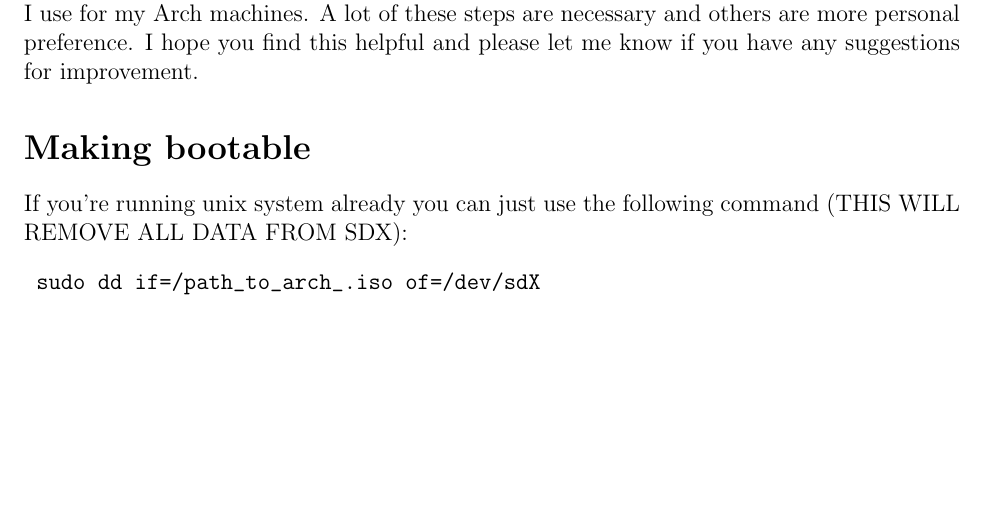
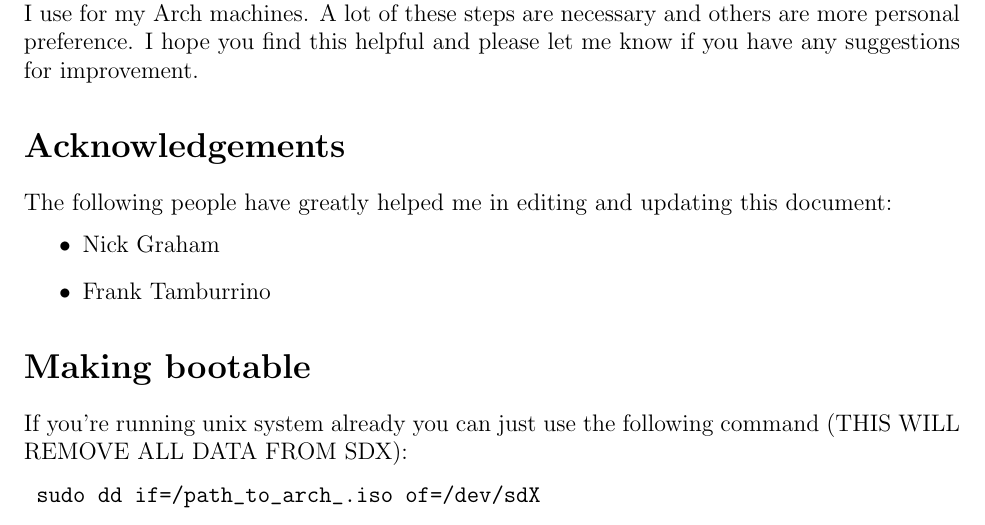
Before and after one commit to CMurphy1321/arch, a LaTeX document (arch.tex): part of page 1 of 8, cut so that both start at the same text, the shorter picture padded with empty space. Compiled offline with pdfLaTeX.

Commit message:
Add acknowledgements.

```diff
--- a/arch.tex
+++ b/arch.tex
@@ -21,6 +21,13 @@
     are more personal preference. I hope you find this helpful and please let
     me know if you have any suggestions for improvement.
 
+\section*{Acknowledgements}
+The following people have greatly helped me in editing and updating this
+document:
+\begin{itemize}
+    \item Nick Graham
+    \item Frank Tamburrino
+\end{itemize}
 \section*{Making bootable}
     If you're running unix system already you can just use the following command
     (THIS WILL REMOVE ALL DATA FROM SDX):
```
